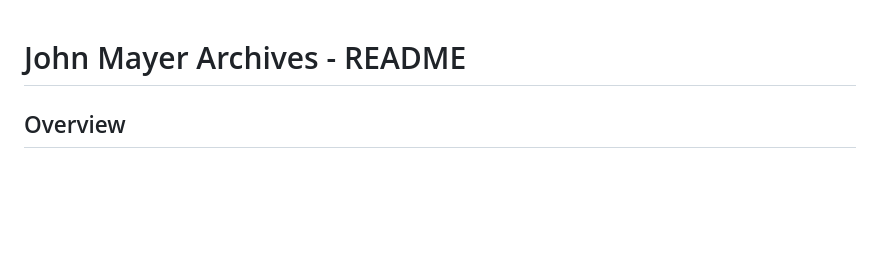
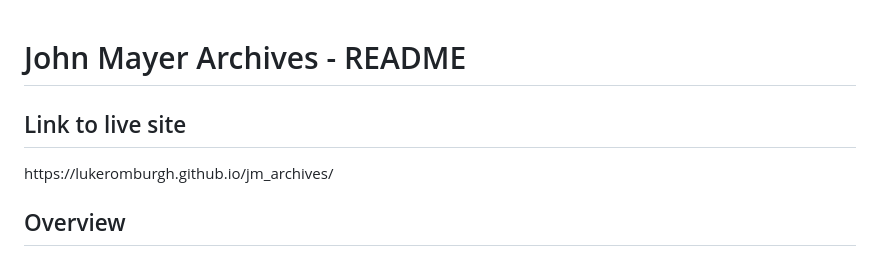
Before and after one commit to lukeromburgh/jm_archives, a Markdown page: README.md, the part around the change. Rendered like a GitHub page; blank space fills up the shorter version.

```diff
--- a/README.md
+++ b/README.md
@@ -1,4 +1,8 @@
 <h1>John Mayer Archives - README</h1>
+
+<h2>Link to live site</h2>
+https://lukeromburgh.github.io/jm_archives/
+
 
 <h2>Overview</h2>
 
```
